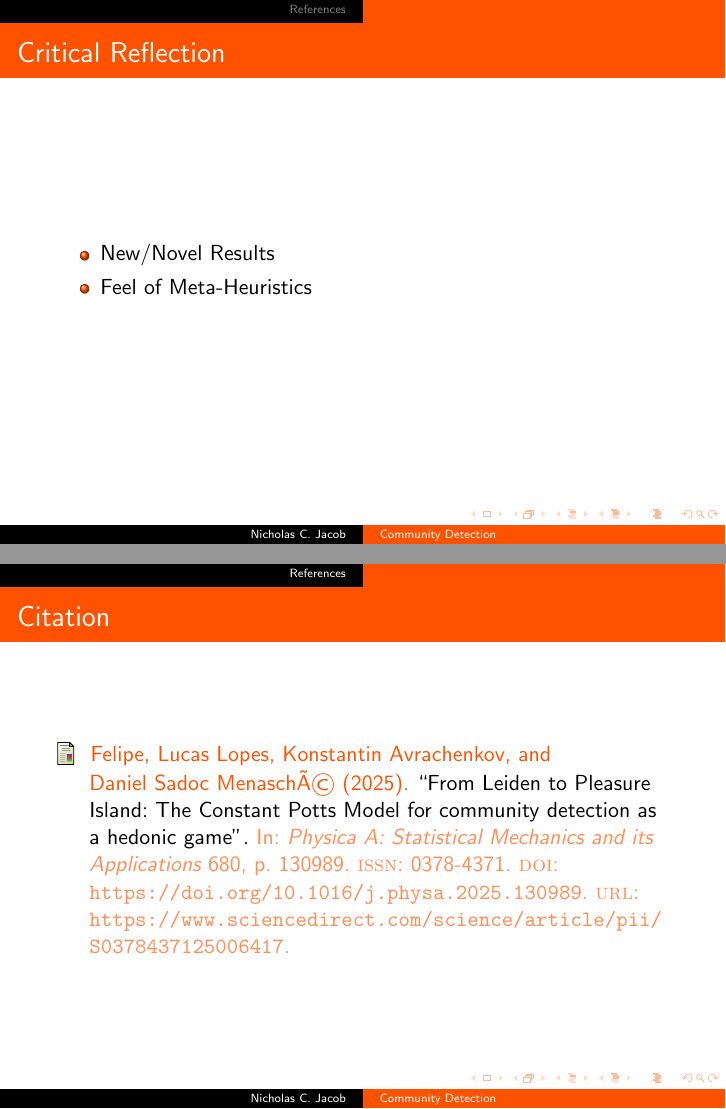
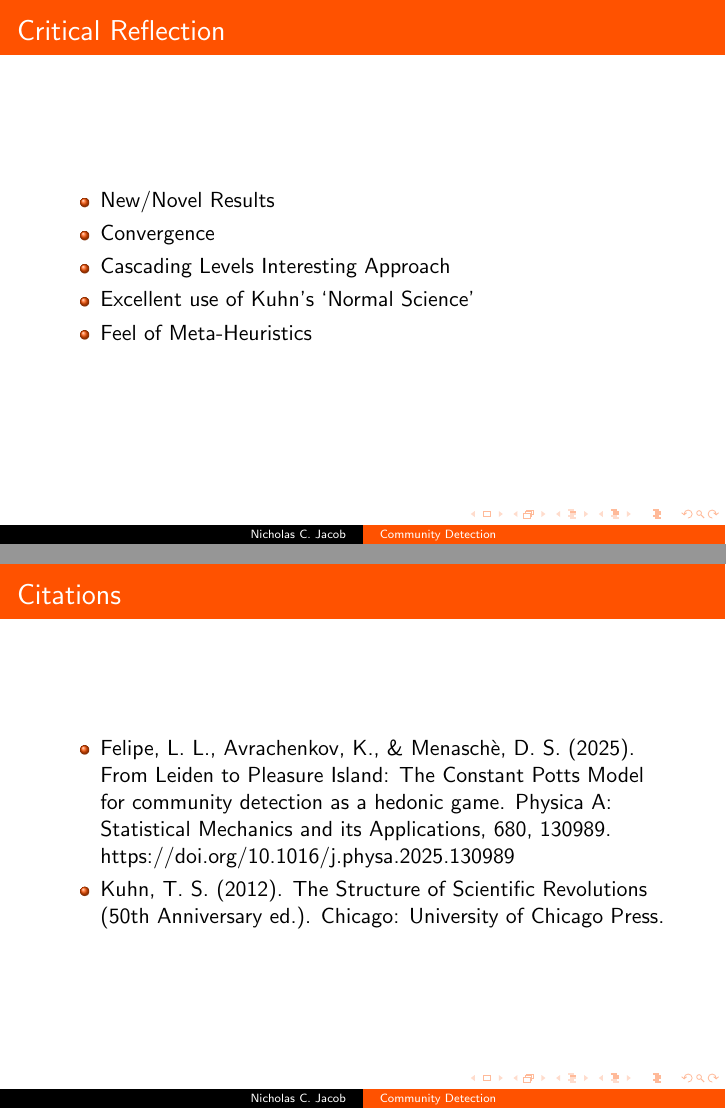
Before and after one commit to nurfnick/NetworkScience, LaTeX slides (presentation.tex): pages 13 and 14 of 14, joined at a grey line. Compiled offline with pdfLaTeX.

Commit message:
finished presentation

```diff
--- a/presentation.tex
+++ b/presentation.tex
@@ -15,8 +15,8 @@
 \usepackage{float}
 \usepackage{multicol}
 %\usepackage{cite}
-\usepackage[backend=biber,style=authoryear]{biblatex} % Or \usepackage{harvard} for older styles
-\addbibresource{report.bib} % Use \addbibresource with biblatex
+%\usepackage[backend=biber,style=authoryear]{biblatex} % Or \usepackage{harvard} for older styles
+%\addbibresource{report.bib} % Use \addbibresource with biblatex
 
 
 \DeclareGraphicsRule{.tif}{png}{.png}{`convert #1 `basename #1 .tif`.png}
@@ -223,13 +223,19 @@ Why?
 \begin{frame}{Critical Reflection}
 \begin{itemize}
 \item New/Novel Results
+\item Convergence
+\item Cascading Levels Interesting Approach
+\item Excellent use of Kuhn's `Normal Science'
 \item Feel of Meta-Heuristics
 \end{itemize}
 \end{frame}
 
 \begin{frame}
-\frametitle{Citation}
-\printbibliography
+\frametitle{Citations}
+\begin{itemize}
+\item Felipe, L. L., Avrachenkov, K., \& Menasch\`e, D. S. (2025). From Leiden to Pleasure Island: The Constant Potts Model for community detection as a hedonic game. Physica A: Statistical Mechanics and its Applications, 680, 130989. https://doi.org/10.1016/j.physa.2025.130989
+\item Kuhn, T. S. (2012). The Structure of Scientific Revolutions (50th Anniversary ed.). Chicago: University of Chicago Press.
+\end{itemize}
 
 \end{frame}
 \end{document}
```
Also changed, not shown: presentation.pdf, 1 other file.
